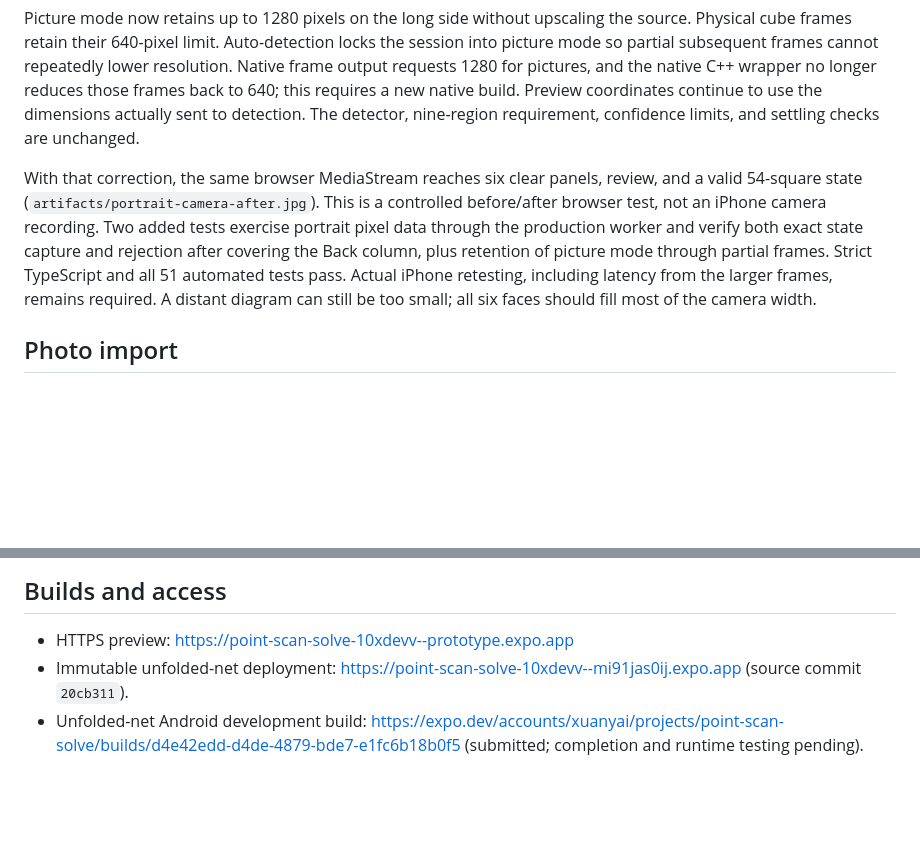
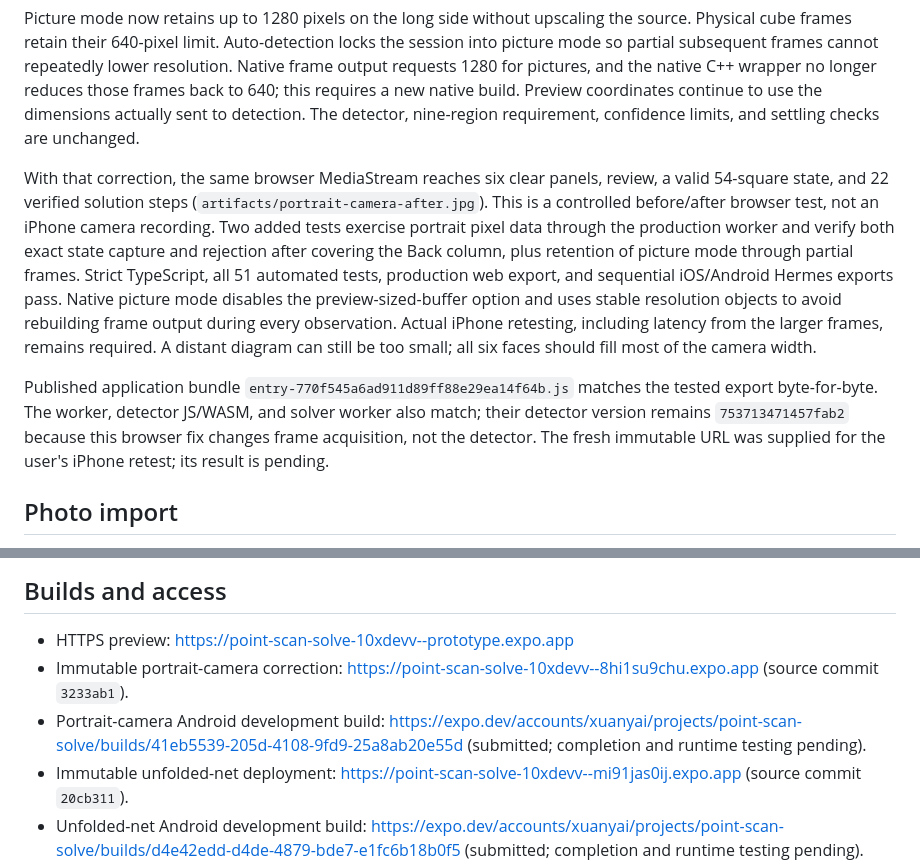
Before and after one commit to 10xDeVv/XuanyAI, a Markdown page: docs/VALIDATION.md, 2 parts joined by grey strips. Rendered like a GitHub page; blank space fills up the shorter version.

Commit message:
Record portrait camera regression and fresh deployment

```diff
--- a/docs/VALIDATION.md
+++ b/docs/VALIDATION.md
@@ -64,7 +64,9 @@ The user subsequently confirmed that the complete test net also stalls with some
 
 Picture mode now retains up to 1280 pixels on the long side without upscaling the source. Physical cube frames retain their 640-pixel limit. Auto-detection locks the session into picture mode so partial subsequent frames cannot repeatedly lower resolution. Native frame output requests 1280 for pictures, and the native C++ wrapper no longer reduces those frames back to 640; this requires a new native build. Preview coordinates continue to use the dimensions actually sent to detection. The detector, nine-region requirement, confidence limits, and settling checks are unchanged.
 
-With that correction, the same browser MediaStream reaches six clear panels, review, and a valid 54-square state (`artifacts/portrait-camera-after.jpg`). This is a controlled before/after browser test, not an iPhone camera recording. Two added tests exercise portrait pixel data through the production worker and verify both exact state capture and rejection after covering the Back column, plus retention of picture mode through partial frames. Strict TypeScript and all 51 automated tests pass. Actual iPhone retesting, including latency from the larger frames, remains required. A distant diagram can still be too small; all six faces should fill most of the camera width.
+With that correction, the same browser MediaStream reaches six clear panels, review, a valid 54-square state, and 22 verified solution steps (`artifacts/portrait-camera-after.jpg`). This is a controlled before/after browser test, not an iPhone camera recording. Two added tests exercise portrait pixel data through the production worker and verify both exact state capture and rejection after covering the Back column, plus retention of picture mode through partial frames. Strict TypeScript, all 51 automated tests, production web export, and sequential iOS/Android Hermes exports pass. Native picture mode disables the preview-sized-buffer option and uses stable resolution objects to avoid rebuilding frame output during every observation. Actual iPhone retesting, including latency from the larger frames, remains required. A distant diagram can still be too small; all six faces should fill most of the camera width.
+
+Published application bundle `entry-770f545a6ad911d89ff88e29ea14f64b.js` matches the tested export byte-for-byte. The worker, detector JS/WASM, and solver worker also match; their detector version remains `753713471457fab2` because this browser fix changes frame acquisition, not the detector. The fresh immutable URL was supplied for the user's iPhone retest; its result is pending.
 
 ## Photo import
 
@@ -82,6 +84,8 @@ The picture importer reads six panels in 3×2 or 2×3 layouts, then requires fac
 ## Builds and access
 
 - HTTPS preview: https://point-scan-solve-10xdevv--prototype.expo.app
+- Immutable portrait-camera correction: https://point-scan-solve-10xdevv--8hi1su9chu.expo.app (source commit `3233ab1`).
+- Portrait-camera Android development build: https://expo.dev/accounts/xuanyai/projects/point-scan-solve/builds/41eb5539-205d-4108-9fd9-25a8ab20e55d (submitted; completion and runtime testing pending).
 - Immutable unfolded-net deployment: https://point-scan-solve-10xdevv--mi91jas0ij.expo.app (source commit `20cb311`).
 - Unfolded-net Android development build: https://expo.dev/accounts/xuanyai/projects/point-scan-solve/builds/d4e42edd-d4de-4879-bde7-e1fc6b18b0f5 (submitted; completion and runtime testing pending).
 - Immutable live-picture camera deployment: https://point-scan-solve-10xdevv--pmt7tl5pkm.expo.app (source commit `abe86eb`).
```
Also changed, not shown: docs/ACCEPTANCE.md (+2 -0 lines).
